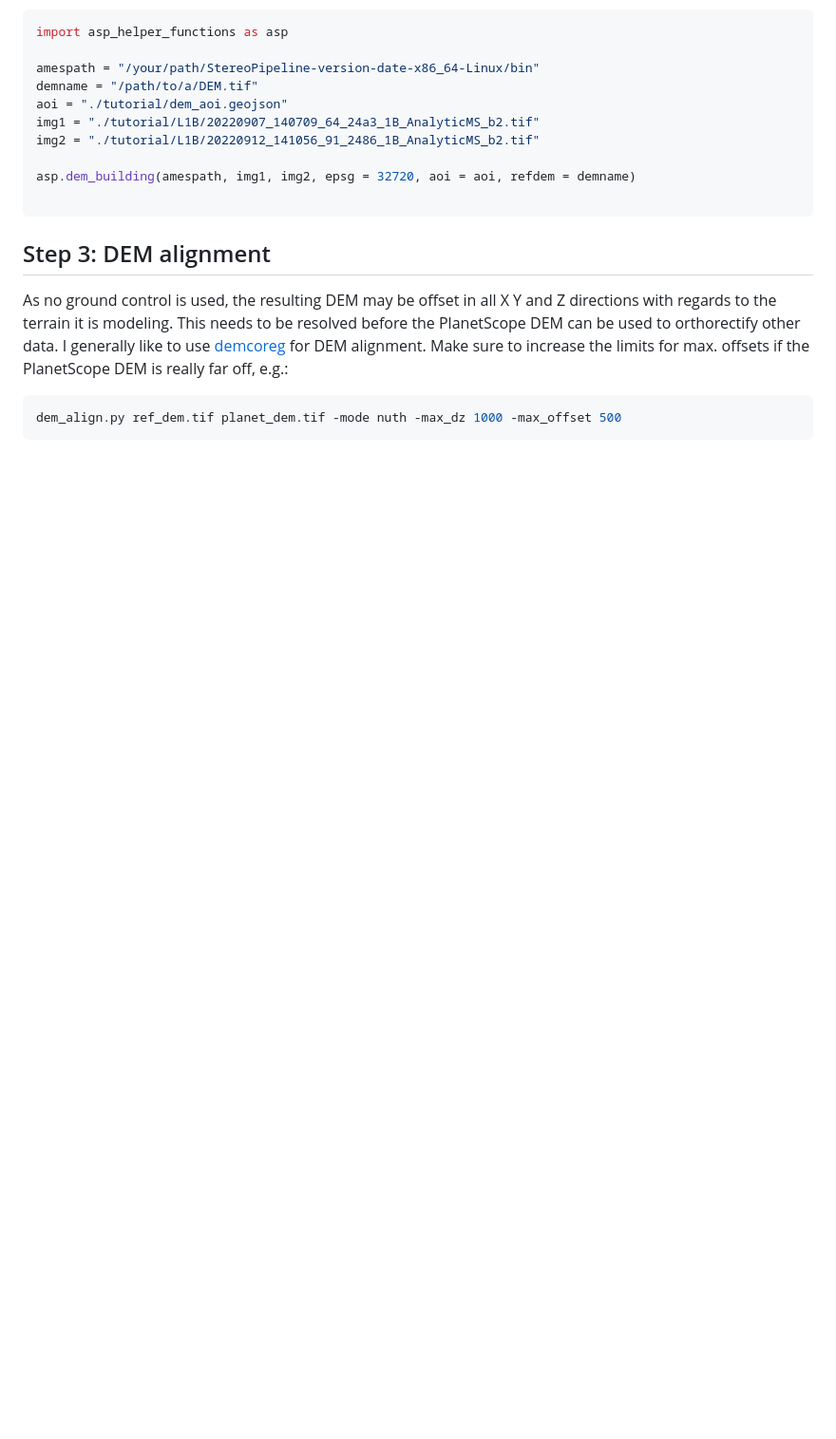
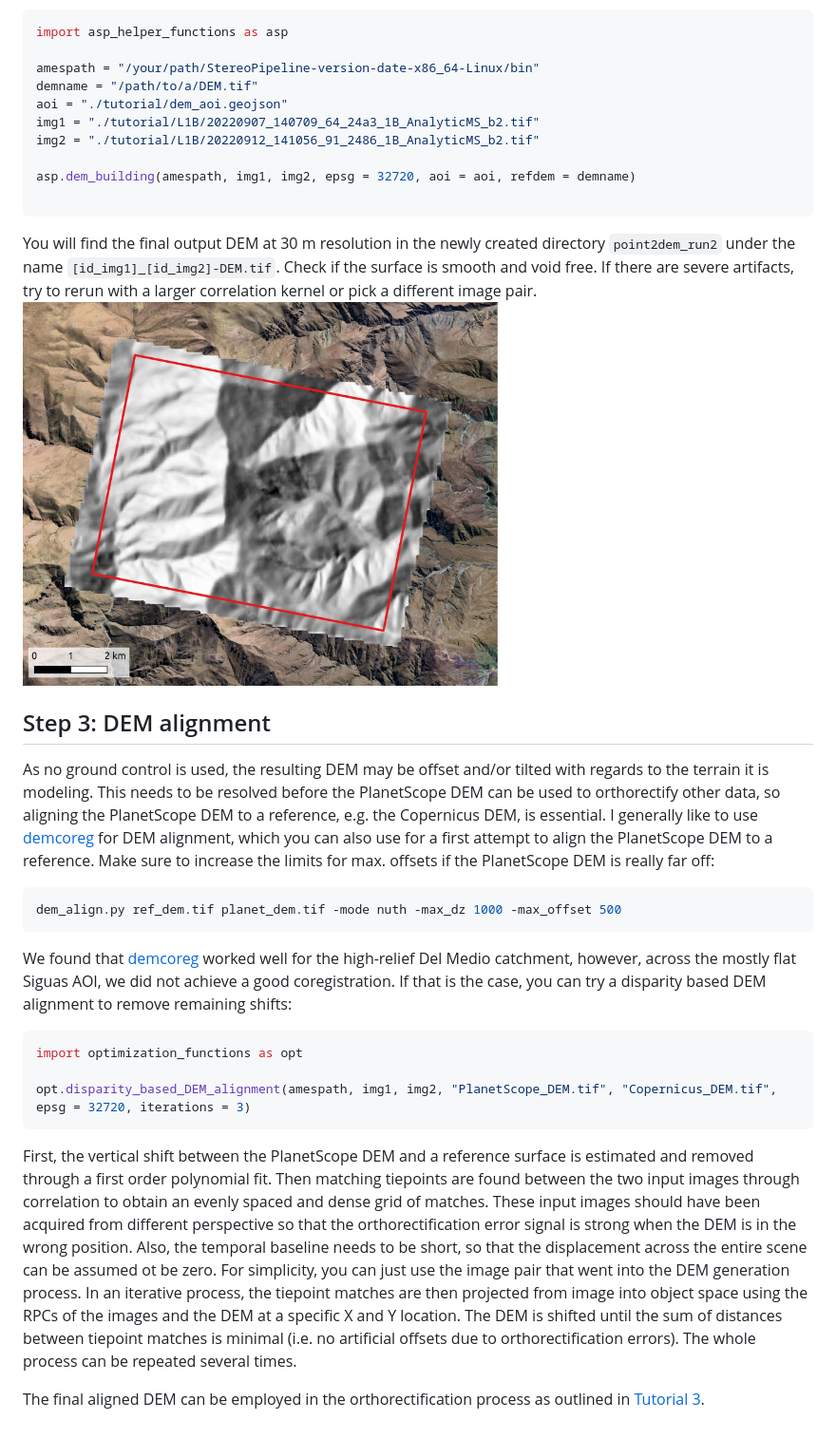
Before and after one commit to arimue/PlanetScope_landslide_tracking, a Markdown page: tutorial/Tutorial4_DEM_Building.md, the part around the change. Shown: that part at 95% size. Rendered like a GitHub page; pictures changed too: tutorial/figures/dem_hs.jpeg (added); blank space fills up the shorter version.

Commit message:
update tutorial

````diff
--- a/tutorial/Tutorial4_DEM_Building.md
+++ b/tutorial/Tutorial4_DEM_Building.md
@@ -23,9 +23,24 @@ asp.dem_building(amespath, img1, img2, epsg = 32720, aoi = aoi, refdem = demname
 
 ```
 
+You will find the final output DEM at 30 m resolution in the newly created directory `point2dem_run2` under the name `[id_img1]_[id_img2]-DEM.tif`. Check if the surface is smooth and void free. If there are severe artifacts, try to rerun with a larger correlation kernel or pick a different image pair.
+<img src='./figures/dem_hs.jpeg' width='500'>
+
 ## Step 3: DEM alignment
 
-As no ground control is used, the resulting DEM may be offset in all X Y and Z directions with regards to the terrain it is modeling. This needs to be resolved before the PlanetScope DEM can be used to orthorectify other data. I generally like to use [demcoreg](https://github.com/dshean/demcoreg) for DEM alignment. Make sure to increase the limits for max. offsets if the PlanetScope DEM is really far off, e.g.:
+As no ground control is used, the resulting DEM may be offset and/or tilted with regards to the terrain it is modeling. This needs to be resolved before the PlanetScope DEM can be used to orthorectify other data, so aligning the PlanetScope DEM to a reference, e.g. the Copernicus DEM, is essential. I generally like to use [demcoreg](https://github.com/dshean/demcoreg) for DEM alignment, which you can also use for a first attempt to align the PlanetScope DEM to a reference. Make sure to increase the limits for max. offsets if the PlanetScope DEM is really far off:
 ``` bash
 dem_align.py ref_dem.tif planet_dem.tif -mode nuth -max_dz 1000 -max_offset 500
 ```
+
+We found that [demcoreg](https://github.com/dshean/demcoreg) worked well for the high-relief Del Medio catchment, however, across the mostly flat Siguas AOI, we did not achieve a good coregistration. If that is the case, you can try a disparity based DEM alignment to remove remaining shifts:
+``` python
+import optimization_functions as opt
+
+opt.disparity_based_DEM_alignment(amespath, img1, img2, "PlanetScope_DEM.tif", "Copernicus_DEM.tif", epsg = 32720, iterations = 3)
+```
+First, the vertical shift between the PlanetScope DEM and a reference surface is estimated and removed through a first order polynomial fit. Then matching tiepoints are found between the two input images through correlation to obtain an evenly spaced and dense grid of matches. These input images should have been acquired from different perspective so that the orthorectification error signal is strong when the DEM is in the wrong position. Also, the temporal baseline needs to be short, so that the displacement across the entire scene can be assumed ot be zero. For simplicity, you can just use the image pair that went into the DEM generation process. In an iterative process, the tiepoint matches are then projected from image into object space using the RPCs of the images and the DEM at a specific X and Y location. The DEM is shifted until the sum of distances between tiepoint matches is minimal (i.e. no artificial offsets due to orthorectification errors). The whole process can be repeated several times.
+
+
+
+The final aligned DEM can be employed in the orthorectification process as outlined in [Tutorial 3](./tutorial/Tutorial3_Offset_Tracking_L1B.md).
````
Also changed, not shown: 4 other files.
